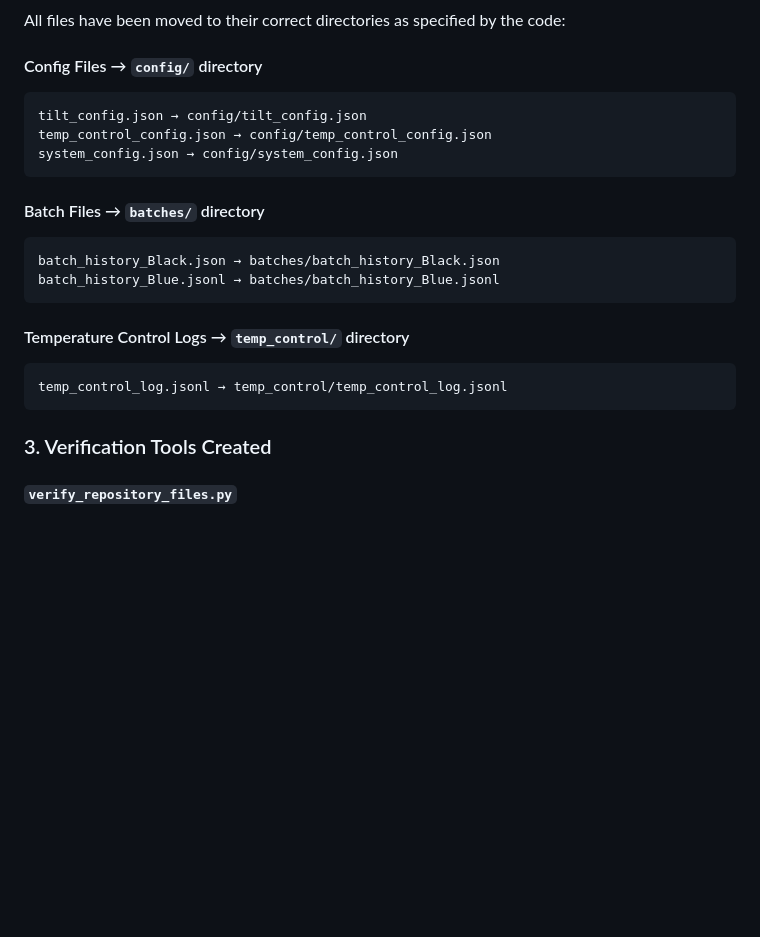
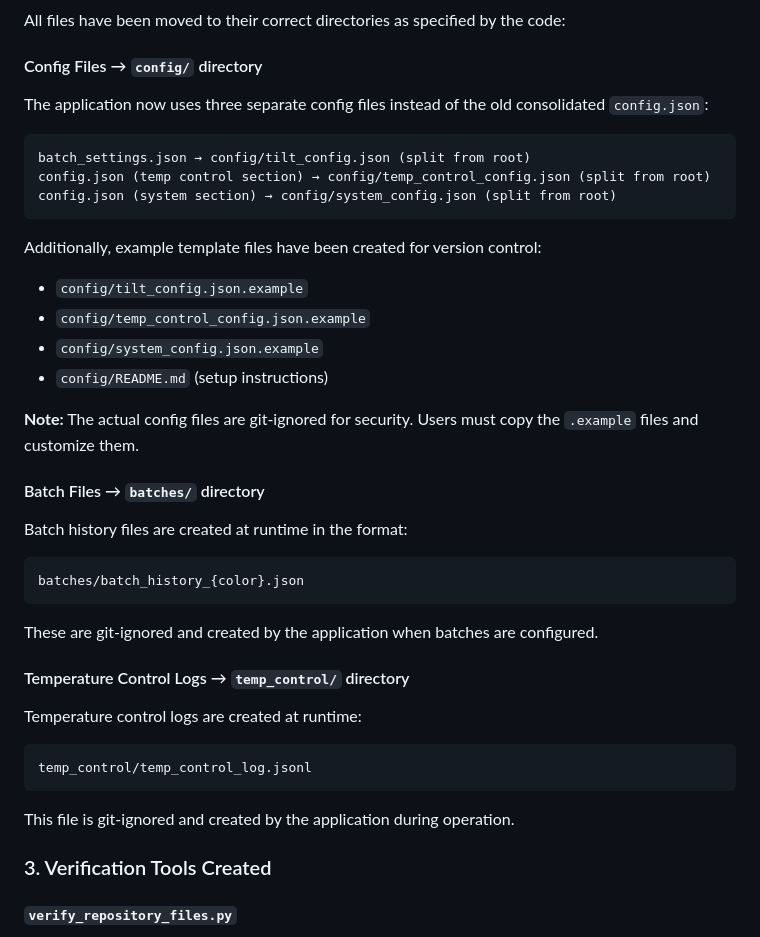
Before and after one commit to RabbitFarmer/Fermenter-Temp-Controller, a Markdown page: FILE_RELOCATION_SUMMARY.md, the part around the change. GitHub-like rendering; blank space fills up the shorter version.

Commit message:
Update FILE_RELOCATION_SUMMARY.md to reflect actual implementation
Co-authored-by: RabbitFarmer <42279002+RabbitFarmer@users.noreply.github.com>

````diff
--- a/FILE_RELOCATION_SUMMARY.md
+++ b/FILE_RELOCATION_SUMMARY.md
@@ -17,22 +17,37 @@
 All files have been moved to their correct directories as specified by the code:
 
 #### Config Files → `config/` directory
+The application now uses three separate config files instead of the old consolidated `config.json`:
+
 ```
-tilt_config.json → config/tilt_config.json
-temp_control_config.json → config/temp_control_config.json
-system_config.json → config/system_config.json
+batch_settings.json → config/tilt_config.json (split from root)
+config.json (temp control section) → config/temp_control_config.json (split from root)
+config.json (system section) → config/system_config.json (split from root)
 ```
 
+Additionally, example template files have been created for version control:
+- `config/tilt_config.json.example`
+- `config/temp_control_config.json.example`
+- `config/system_config.json.example`
+- `config/README.md` (setup instructions)
+
+**Note:** The actual config files are git-ignored for security. Users must copy the `.example` files and customize them.
+
 #### Batch Files → `batches/` directory
+Batch history files are created at runtime in the format:
 ```
-batch_history_Black.json → batches/batch_history_Black.json
-batch_history_Blue.jsonl → batches/batch_history_Blue.jsonl
+batches/batch_history_{color}.json
 ```
 
+These are git-ignored and created by the application when batches are configured.
+
 #### Temperature Control Logs → `temp_control/` directory
+Temperature control logs are created at runtime:
 ```
-temp_control_log.jsonl → temp_control/temp_control_log.jsonl
+temp_control/temp_control_log.jsonl
 ```
+
+This file is git-ignored and created by the application during operation.
 
 ### 3. Verification Tools Created
 
````
